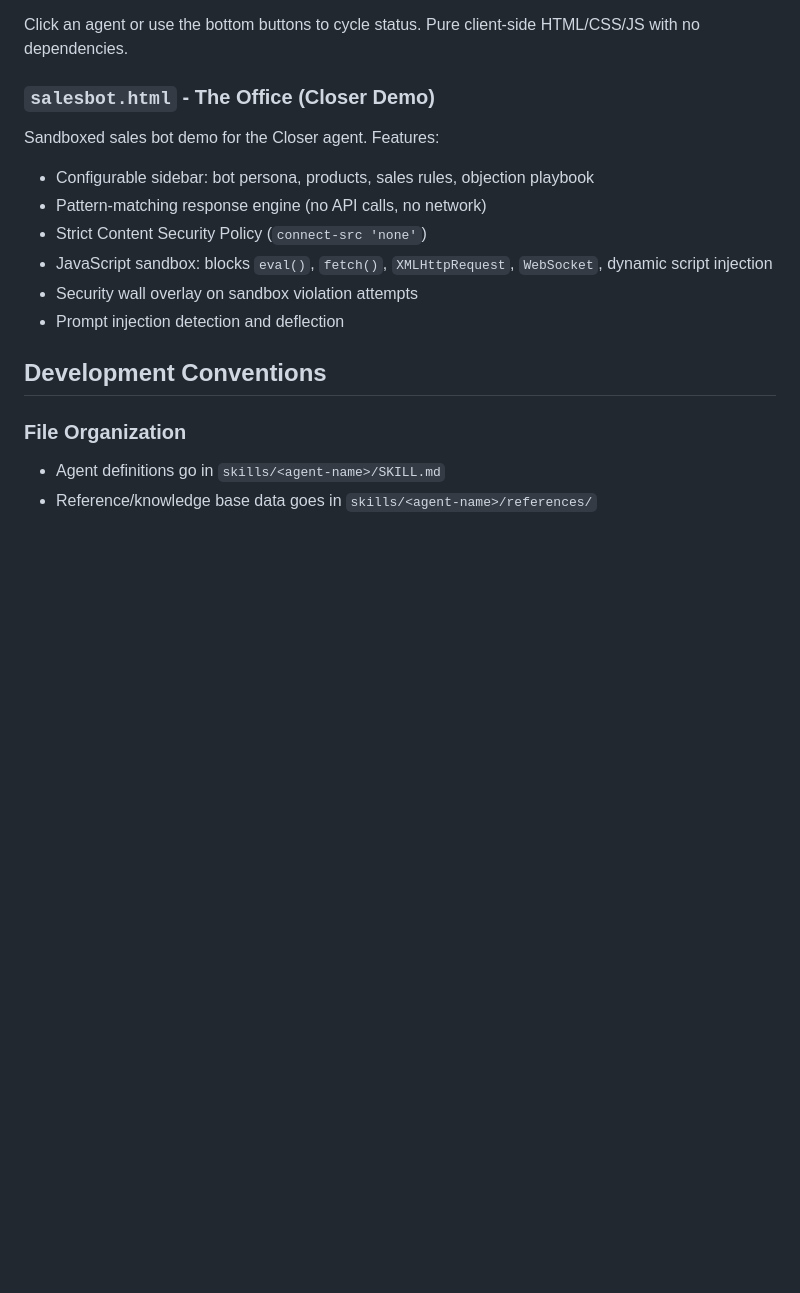
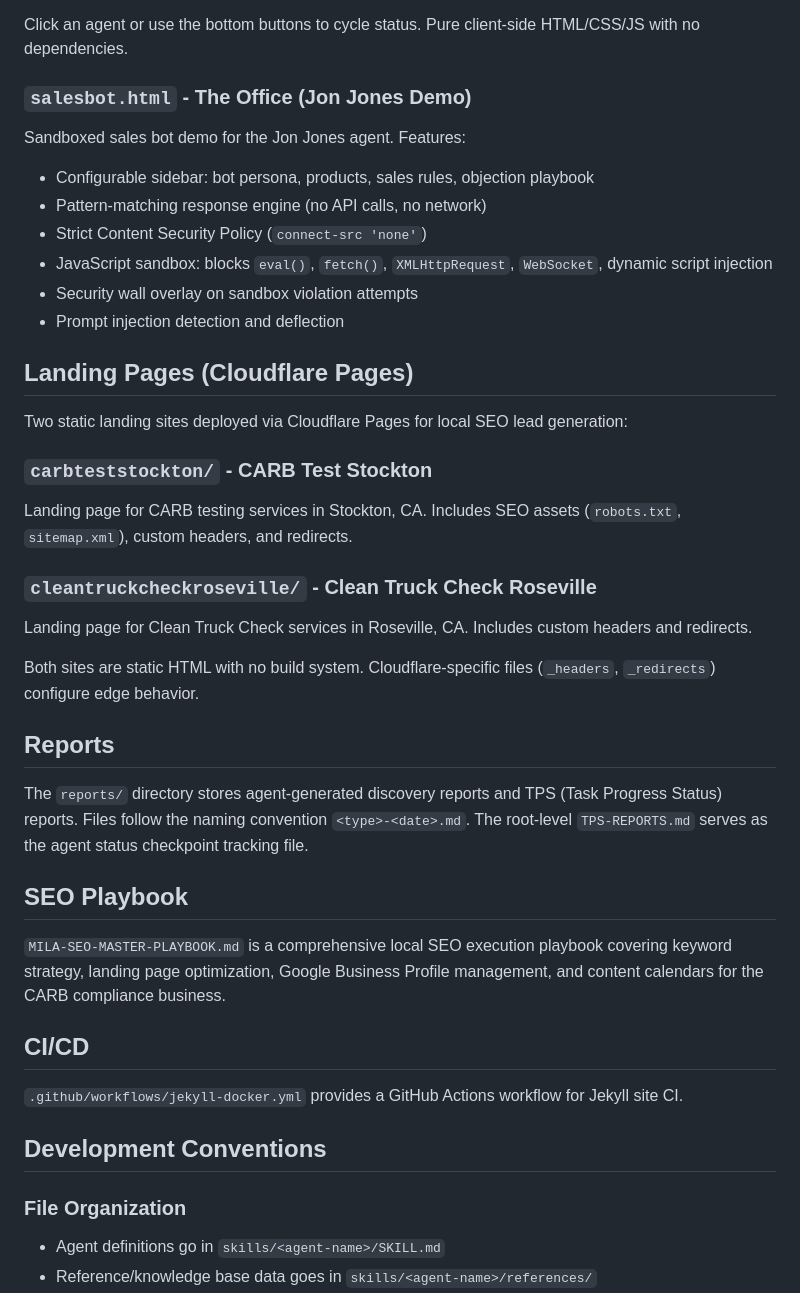
Before and after one commit to BelichickGillisMusk/belichick-margo-jesus, a Markdown page: CLAUDE.md, the part around one of its changes. Rendered like a GitHub page; blank space fills up the shorter version.

```diff
--- a/CLAUDE.md
+++ b/CLAUDE.md
@@ -119,15 +142,41 @@ Interactive status dashboard showing all agents arranged in a circle. Each agent
 
 Click an agent or use the bottom buttons to cycle status. Pure client-side HTML/CSS/JS with no dependencies.
 
-### `salesbot.html` - The Office (Closer Demo)
+### `salesbot.html` - The Office (Jon Jones Demo)
 
-Sandboxed sales bot demo for the Closer agent. Features:
+Sandboxed sales bot demo for the Jon Jones agent. Features:
 - Configurable sidebar: bot persona, products, sales rules, objection playbook
 - Pattern-matching response engine (no API calls, no network)
 - Strict Content Security Policy (`connect-src 'none'`)
 - JavaScript sandbox: blocks `eval()`, `fetch()`, `XMLHttpRequest`, `WebSocket`, dynamic script injection
 - Security wall overlay on sandbox violation attempts
 - Prompt injection detection and deflection
+
+## Landing Pages (Cloudflare Pages)
+
+Two static landing sites deployed via Cloudflare Pages for local SEO lead generation:
+
+### `carbteststockton/` - CARB Test Stockton
+
+Landing page for CARB testing services in Stockton, CA. Includes SEO assets (`robots.txt`, `sitemap.xml`), custom headers, and redirects.
+
+### `cleantruckcheckroseville/` - Clean Truck Check Roseville
+
+Landing page for Clean Truck Check services in Roseville, CA. Includes custom headers and redirects.
+
+Both sites are static HTML with no build system. Cloudflare-specific files (`_headers`, `_redirects`) configure edge behavior.
+
+## Reports
+
+The `reports/` directory stores agent-generated discovery reports and TPS (Task Progress Status) reports. Files follow the naming convention `<type>-<date>.md`. The root-level `TPS-REPORTS.md` serves as the agent status checkpoint tracking file.
+
+## SEO Playbook
+
+`MILA-SEO-MASTER-PLAYBOOK.md` is a comprehensive local SEO execution playbook covering keyword strategy, landing page optimization, Google Business Profile management, and content calendars for the CARB compliance business.
+
+## CI/CD
+
+`.github/workflows/jekyll-docker.yml` provides a GitHub Actions workflow for Jekyll site CI.
 
 ## Development Conventions
 
```
Also changed, not shown: other parts of CLAUDE.md (+46 -23 lines).
